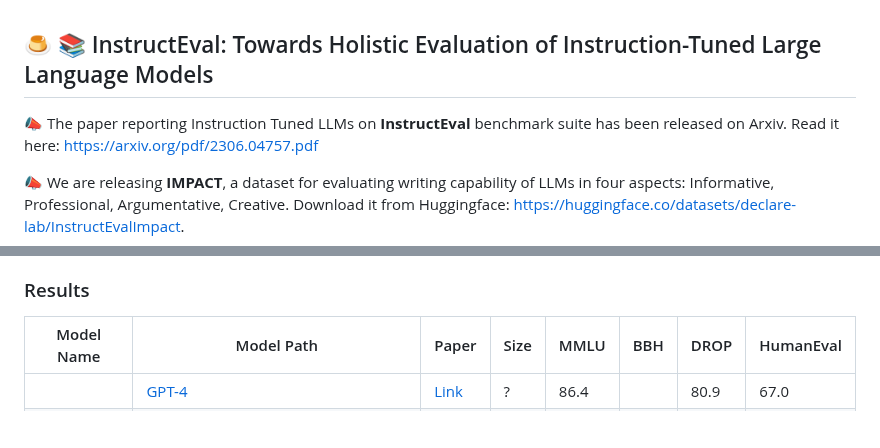
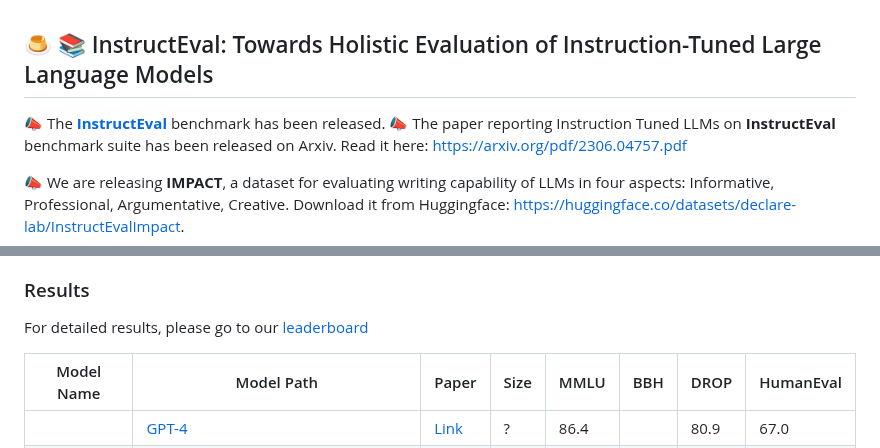
Before and after one commit to declare-lab/instruct-eval, a Markdown page: README.md, 2 parts joined by grey strips. Rendered like a GitHub page; blank space fills up the shorter version.

```diff
--- a/README.md
+++ b/README.md
@@ -1,5 +1,6 @@
 ## 🍮 📚 InstructEval: Towards Holistic Evaluation of Instruction-Tuned Large Language Models
 
+📣 The [**InstructEval**](https://declare-lab.net/instruct-eval/) benchmark has been released.
 📣 The paper reporting Instruction Tuned LLMs on **InstructEval** benchmark suite has been released on Arxiv. Read it here: [https://arxiv.org/pdf/2306.04757.pdf](https://arxiv.org/pdf/2306.04757.pdf)
 
 📣 We are releasing **IMPACT**, a dataset for evaluating writing capability of LLMs in four aspects: Informative, Professional, Argumentative, Creative. Download it from Huggingface: [https://huggingface.co/datasets/declare-lab/InstructEvalImpact](https://huggingface.co/datasets/declare-lab/InstructEvalImpact).
@@ -36,6 +37,8 @@ Notably, we support most models from HuggingFace Transformers 🤗 :
 - [ChatGLM](https://huggingface.co/THUDM/chatglm-6b)
 
 ### Results
+
+For detailed results, please go to our [leaderboard](https://declare-lab.net/instruct-eval/)
 
 | Model Name | Model Path                                                                                                              | Paper                                                                                                         | Size | MMLU | BBH  | DROP | HumanEval |
 |------------|-------------------------------------------------------------------------------------------------------------------------|---------------------------------------------------------------------------------------------------------------|------|------|------|------|-----------|
```
